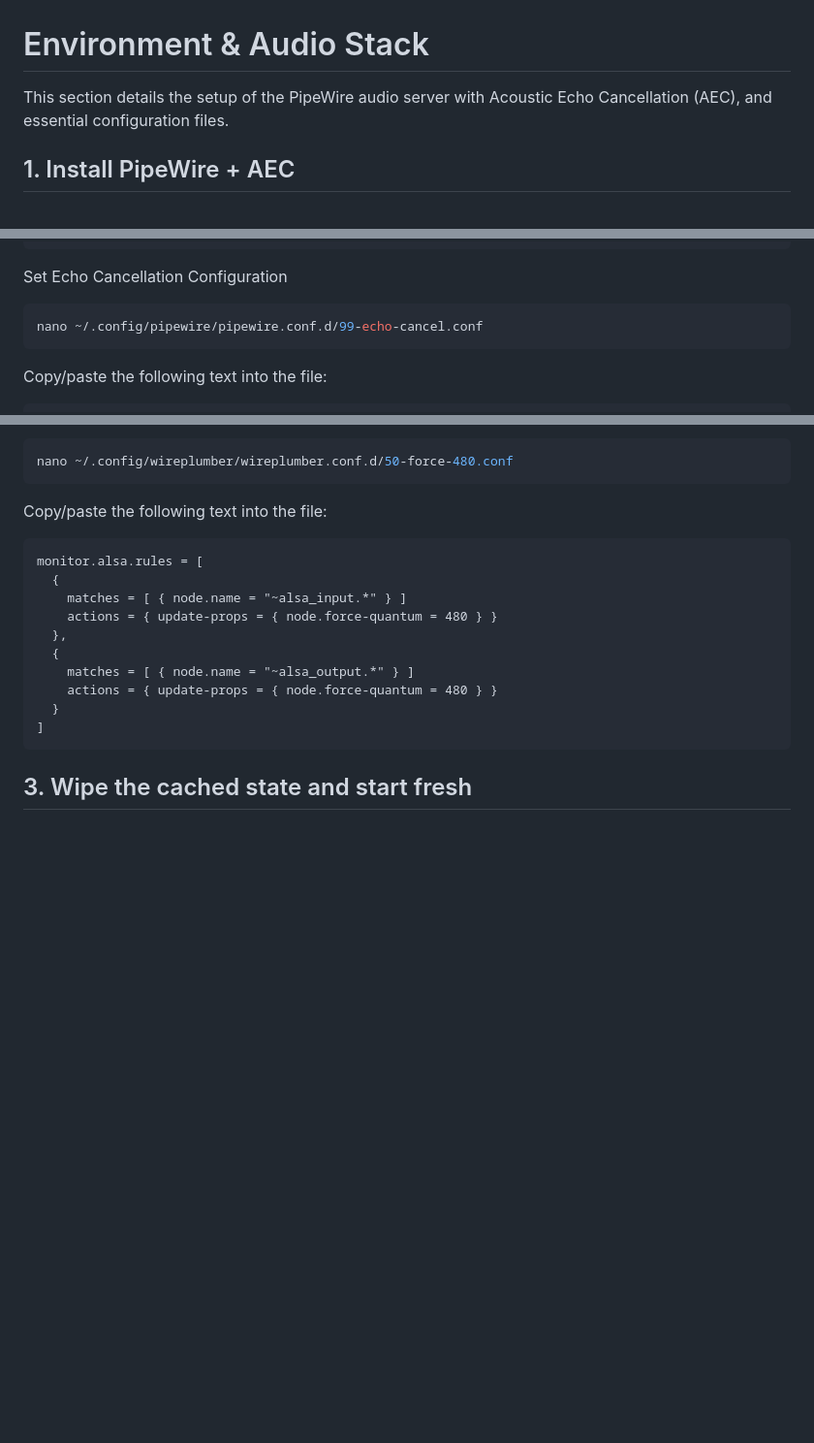
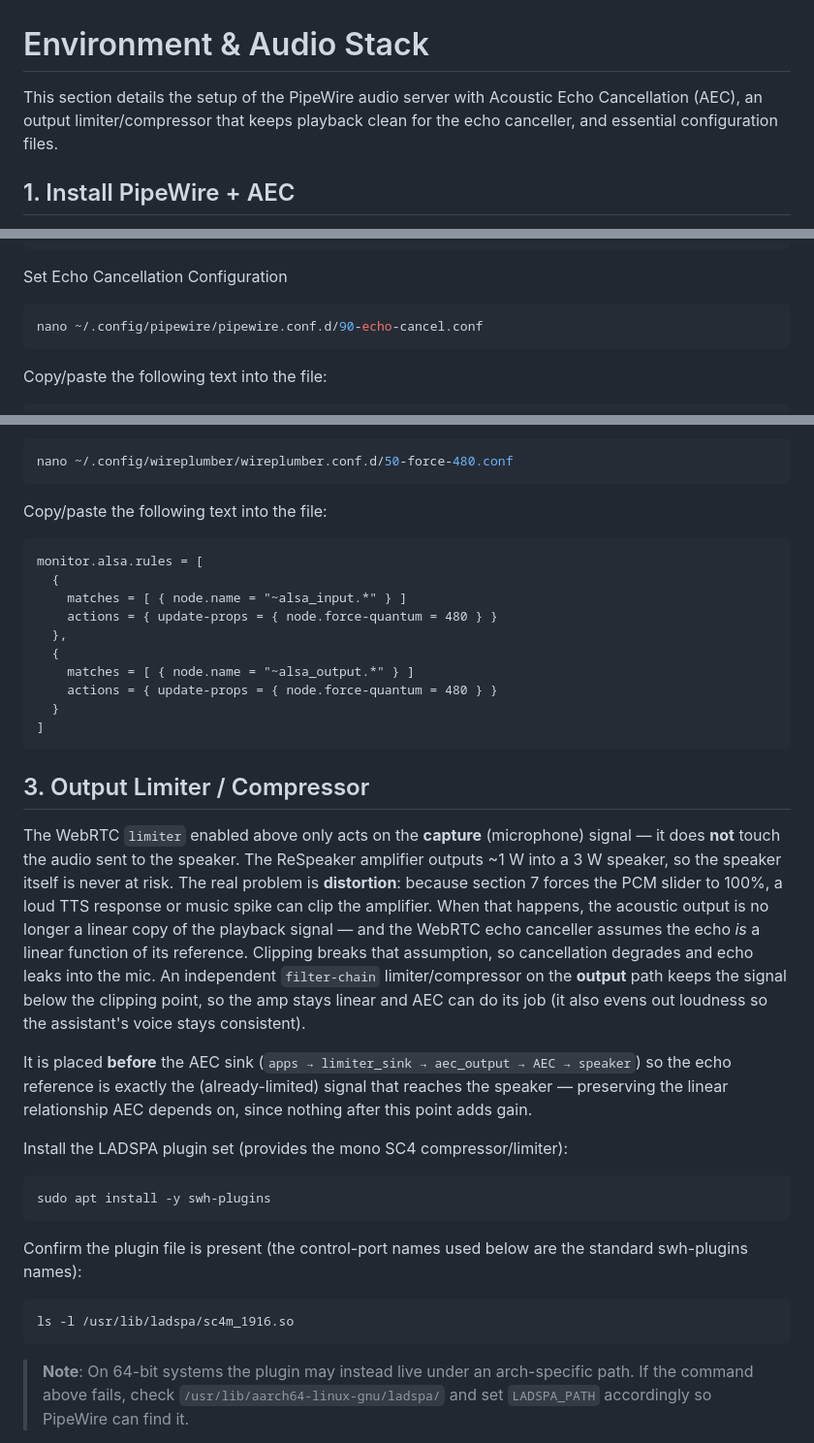
Before and after one commit to alexandreevbg/gemini-live-voice-assistant, a Markdown page: 03-environment/environment.md, 3 parts joined by grey strips. Shown at 97% size. Drawn GitHub-style; blank space fills up the shorter version.

````diff
--- a/03-environment/environment.md
+++ b/03-environment/environment.md
@@ -1,5 +1,5 @@
 # Environment & Audio Stack
-This section details the setup of the PipeWire audio server with Acoustic Echo Cancellation (AEC), and essential configuration files.
+This section details the setup of the PipeWire audio server with Acoustic Echo Cancellation (AEC), an output limiter/compressor that keeps playback clean for the echo canceller, and essential configuration files.
 
 ## 1. Install PipeWire + AEC
 PipeWire is used to manage audio streams and enable Acoustic Echo Cancellation (AEC), allowing the microphone to effectively filter out audio being played by the speaker.
@@ -42,7 +42,7 @@ context.properties = {
 
 Set Echo Cancellation Configuration
 ```bash
-nano ~/.config/pipewire/pipewire.conf.d/99-echo-cancel.conf
+nano ~/.config/pipewire/pipewire.conf.d/90-echo-cancel.conf
 ```
 Copy/paste the following text into the file:
 ```text
@@ -129,4 +129,18 @@ monitor.alsa.rules = [
 ]
 ```
 
-## 3. Wipe the cached state and start fresh
+## 3. Output Limiter / Compressor
+The WebRTC `limiter` enabled above only acts on the **capture** (microphone) signal — it does **not** touch the audio sent to the speaker. The ReSpeaker amplifier outputs ~1 W into a 3 W speaker, so the speaker itself is never at risk. The real problem is **distortion**: because section 7 forces the PCM slider to 100%, a loud TTS response or music spike can clip the amplifier. When that happens, the acoustic output is no longer a linear copy of the playback signal — and the WebRTC echo canceller assumes the echo *is* a linear function of its reference. Clipping breaks that assumption, so cancellation degrades and echo leaks into the mic. An independent `filter-chain` limiter/compressor on the **output** path keeps the signal below the clipping point, so the amp stays linear and AEC can do its job (it also evens out loudness so the assistant's voice stays consistent).
+
+It is placed **before** the AEC sink (`apps → limiter_sink → aec_output → AEC → speaker`) so the echo reference is exactly the (already-limited) signal that reaches the speaker — preserving the linear relationship AEC depends on, since nothing after this point adds gain.
+
+Install the LADSPA plugin set (provides the mono SC4 compressor/limiter):
+```bash
+sudo apt install -y swh-plugins
+```
+Confirm the plugin file is present (the control-port names used below are the standard swh-plugins names):
+```bash
+ls -l /usr/lib/ladspa/sc4m_1916.so
+```
+> **Note**: On 64-bit systems the plugin may instead live under an arch-specific path. If the command above fails, check `/usr/lib/aarch64-linux-gnu/ladspa/` and set `LADSPA_PATH` accordingly so PipeWire can find it.
+
````
Also changed, not shown: other parts of 03-environment/environment.md (+68 -4 lines).
